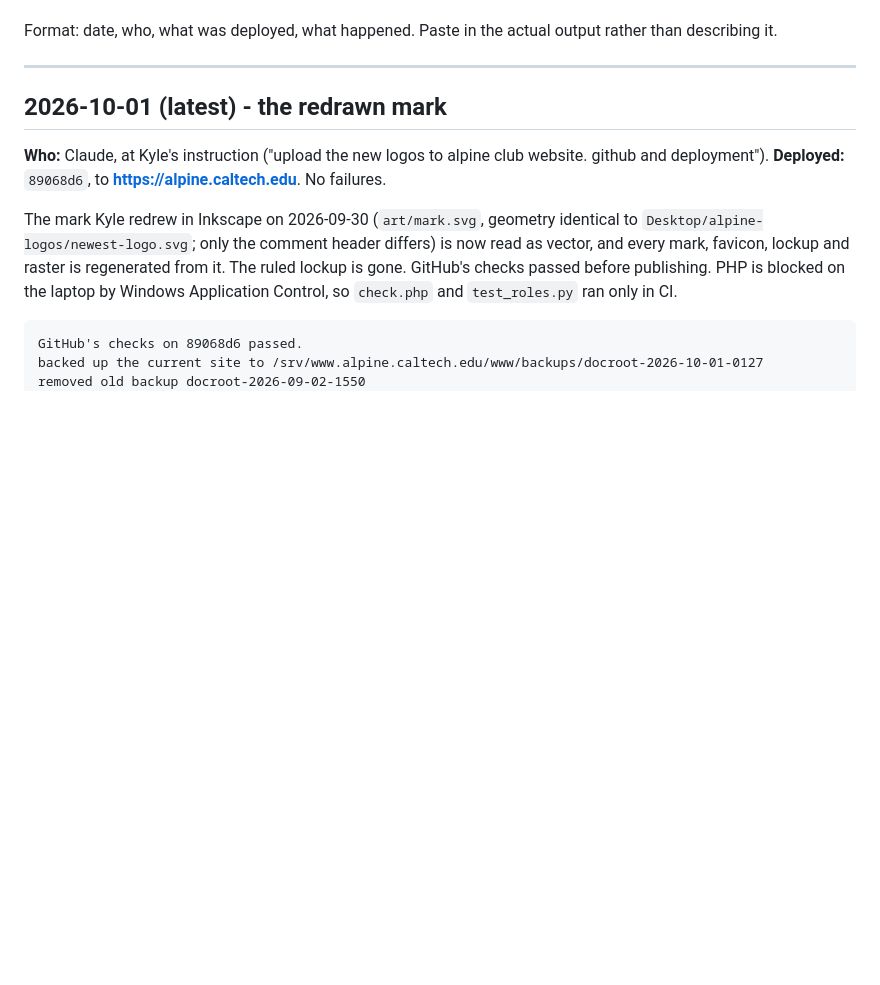
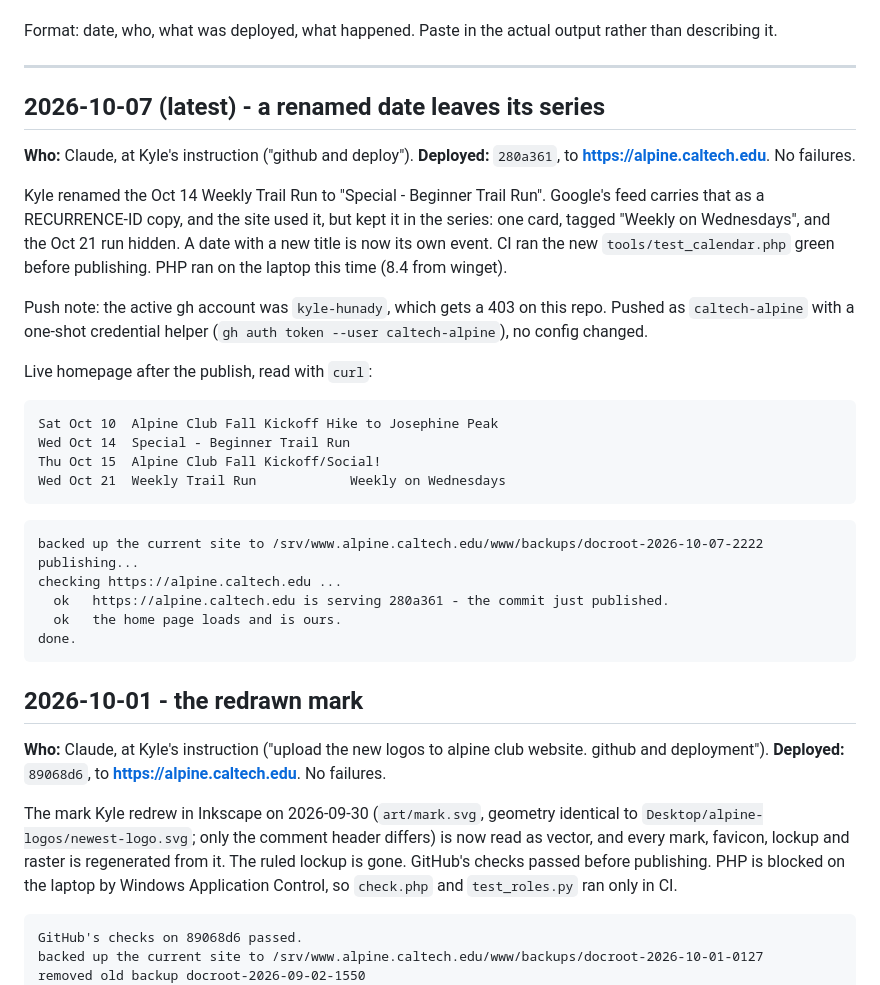
Before and after one commit to caltech-alpine/caltech-alpine.github.io, a Markdown page: docs/DEPLOY-LOG.md, the part around the change. GitHub-like rendering; blank space fills up the shorter version.

Commit message:
Deploy log: 280a361 is live, the special trail run stands alone
Co-Authored-By: Claude Opus 5.5 <noreply@anthropic.com>

````diff
--- a/docs/DEPLOY-LOG.md
+++ b/docs/DEPLOY-LOG.md
@@ -9,7 +9,41 @@ rather than describing it.
 
 ---
 
-## 2026-10-01 (latest) - the redrawn mark
+## 2026-10-07 (latest) - a renamed date leaves its series
+
+**Who:** Claude, at Kyle's instruction ("github and deploy").
+**Deployed:** `280a361`, to **https://alpine.caltech.edu**. No failures.
+
+Kyle renamed the Oct 14 Weekly Trail Run to "Special - Beginner Trail Run".
+Google's feed carries that as a RECURRENCE-ID copy, and the site used it, but
+kept it in the series: one card, tagged "Weekly on Wednesdays", and the Oct 21
+run hidden. A date with a new title is now its own event. CI ran the new
+`tools/test_calendar.php` green before publishing. PHP ran on the laptop this
+time (8.4 from winget).
+
+Push note: the active gh account was `kyle-hunady`, which gets a 403 on this
+repo. Pushed as `caltech-alpine` with a one-shot credential helper
+(`gh auth token --user caltech-alpine`), no config changed.
+
+Live homepage after the publish, read with `curl`:
+
+```
+Sat Oct 10  Alpine Club Fall Kickoff Hike to Josephine Peak
+Wed Oct 14  Special - Beginner Trail Run
+Thu Oct 15  Alpine Club Fall Kickoff/Social!
+Wed Oct 21  Weekly Trail Run            Weekly on Wednesdays
+```
+
+```
+backed up the current site to /srv/www.alpine.caltech.edu/www/backups/docroot-2026-10-07-2222
+publishing...
+checking https://alpine.caltech.edu ...
+  ok   https://alpine.caltech.edu is serving 280a361 - the commit just published.
+  ok   the home page loads and is ours.
+done.
+```
+
+## 2026-10-01 - the redrawn mark
 
 **Who:** Claude, at Kyle's instruction ("upload the new logos to alpine club
 website. github and deployment").
````
